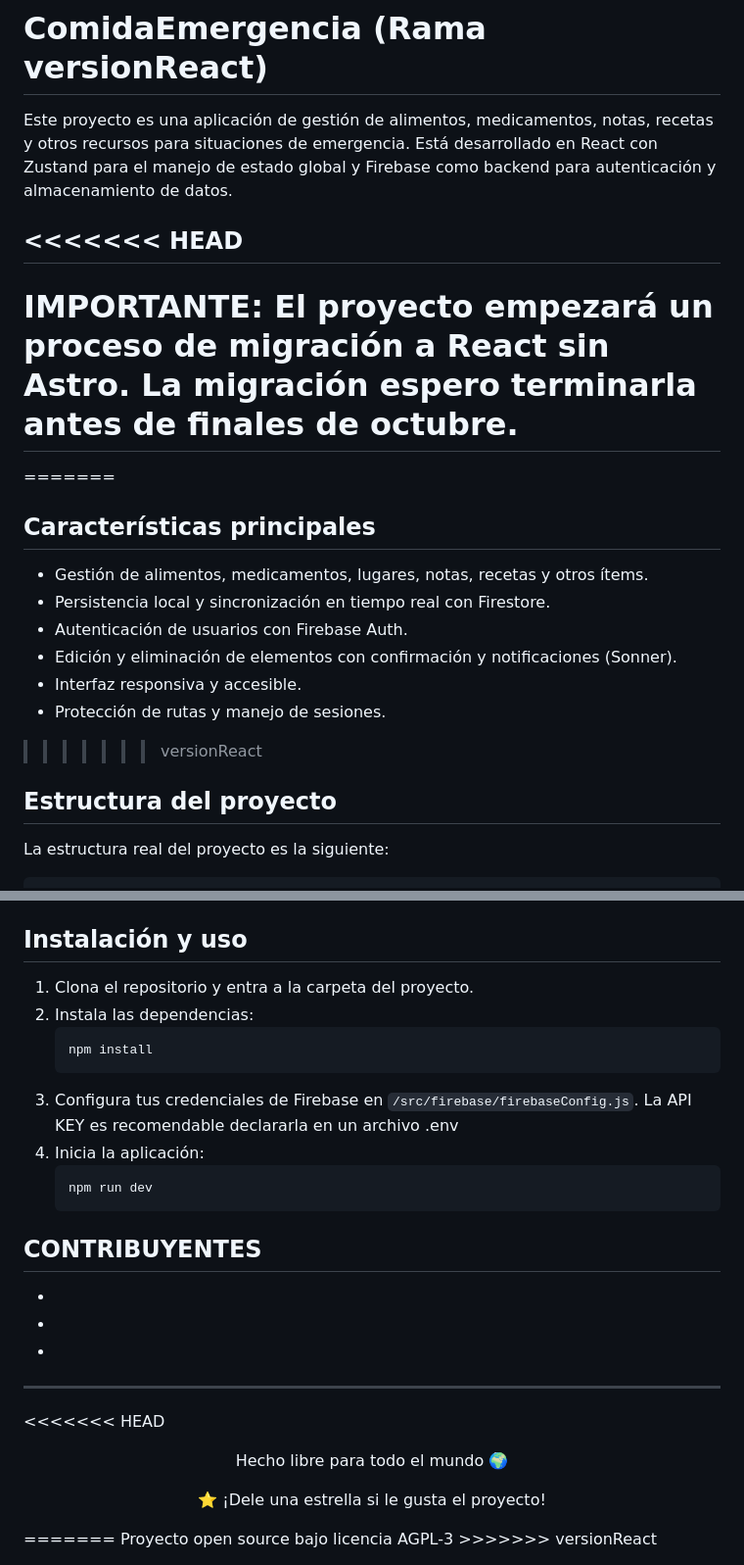
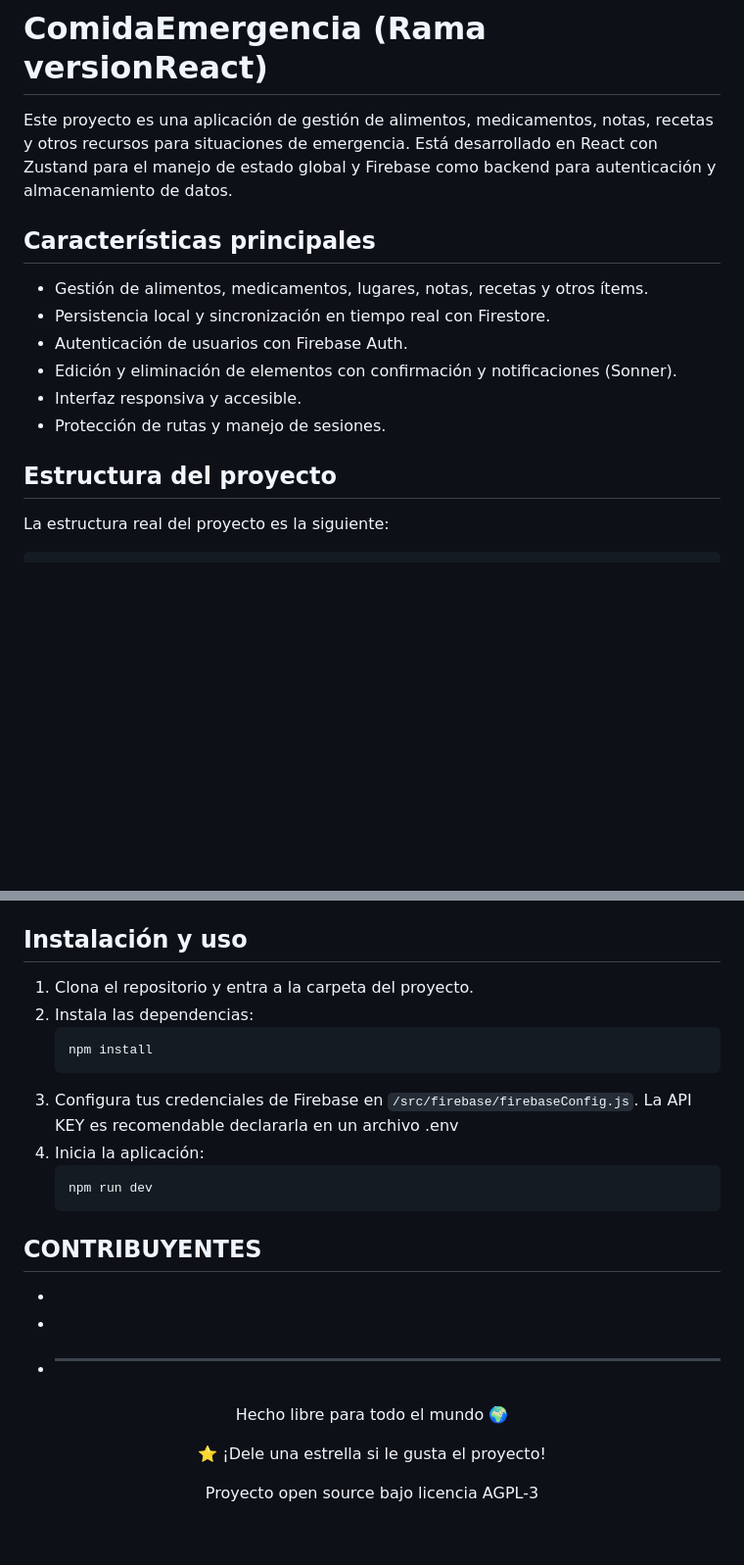
Before and after one commit to Ariel-GonzAguer/comidaEmergencia, a Markdown page: README.md, 2 parts joined by grey strips. Shown: that part at 98% size. Drawn GitHub-style; blank space fills up the shorter version.

Commit message:
fix: resolve merge conflicts and update README with migration notice and contributor information

````diff
--- a/README.md
+++ b/README.md
@@ -2,21 +2,17 @@
 
 Este proyecto es una aplicación de gestión de alimentos, medicamentos, notas, recetas y otros recursos para situaciones de emergencia. Está desarrollado en React con Zustand para el manejo de estado global y Firebase como backend para autenticación y almacenamiento de datos.
 
-<<<<<<< HEAD
----
+## Características principales
 
-# IMPORTANTE: El proyecto empezará un proceso de migración a React sin Astro. La migración espero terminarla antes de finales de octubre.
-=======
-## Características principales
 - Gestión de alimentos, medicamentos, lugares, notas, recetas y otros ítems.
 - Persistencia local y sincronización en tiempo real con Firestore.
 - Autenticación de usuarios con Firebase Auth.
 - Edición y eliminación de elementos con confirmación y notificaciones (Sonner).
 - Interfaz responsiva y accesible.
 - Protección de rutas y manejo de sesiones.
->>>>>>> versionReact
 
 ## Estructura del proyecto
+
 La estructura real del proyecto es la siguiente:
 
 ```
@@ -101,6 +97,7 @@ comidaEmergencia/
 - `documentacion/`: Documentos de referencia y ayuda.
 
 ## Instalación y uso
+
 1. Clona el repositorio y entra a la carpeta del proyecto.
 2. Instala las dependencias:
    ```bash
@@ -113,17 +110,13 @@ comidaEmergencia/
    ```
 
 ## CONTRIBUYENTES
+
 -
 -
--
+- ***
 
----
-
-<<<<<<< HEAD
 <div align="center">
   <p>Hecho libre para todo el mundo 🌍</p>
   <p>⭐ ¡Dele una estrella si le gusta el proyecto!</p>
+  <p> Proyecto open source bajo licencia AGPL-3 </p>
 </div>
-=======
-Proyecto open source bajo licencia AGPL-3
->>>>>>> versionReact
````
